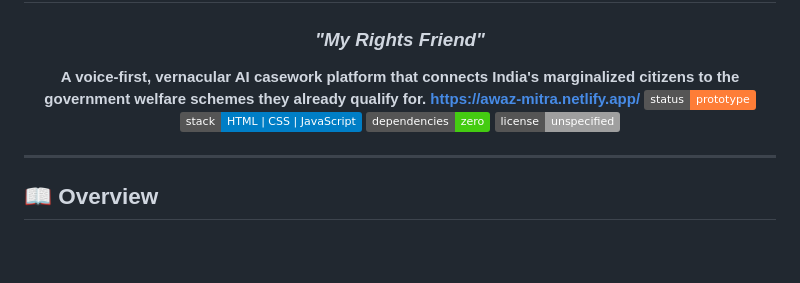
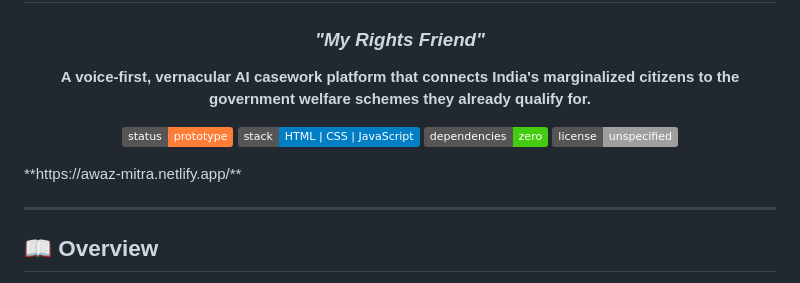
Before and after one commit to riya23605shukla-arch/awaz_haq_mitra, a Markdown page: README.md, the part around the change. Rendered like a GitHub page; badges without logos; blank space fills up the shorter version.

Commit message:
Add project URL to README

```diff
--- a/README.md
+++ b/README.md
@@ -4,13 +4,14 @@
 ### *"My Rights Friend"*
 
 **A voice-first, vernacular AI casework platform that connects India's marginalized citizens to the government welfare schemes they already qualify for.**
-**https://awaz-mitra.netlify.app/**
+
 [![Status](https://img.shields.io/badge/status-prototype-orange)]()
 [![Stack](https://img.shields.io/badge/stack-HTML%20%7C%20CSS%20%7C%20JavaScript-blue)]()
 [![Dependencies](https://img.shields.io/badge/dependencies-zero-brightgreen)]()
 [![License](https://img.shields.io/badge/license-unspecified-lightgrey)]()
 
 </div>
+**https://awaz-mitra.netlify.app/**
 
 ---
 
```
